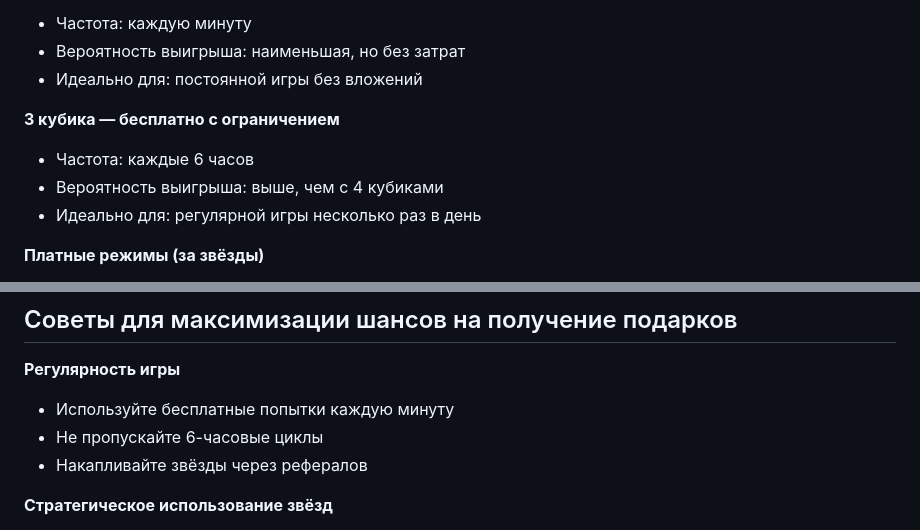
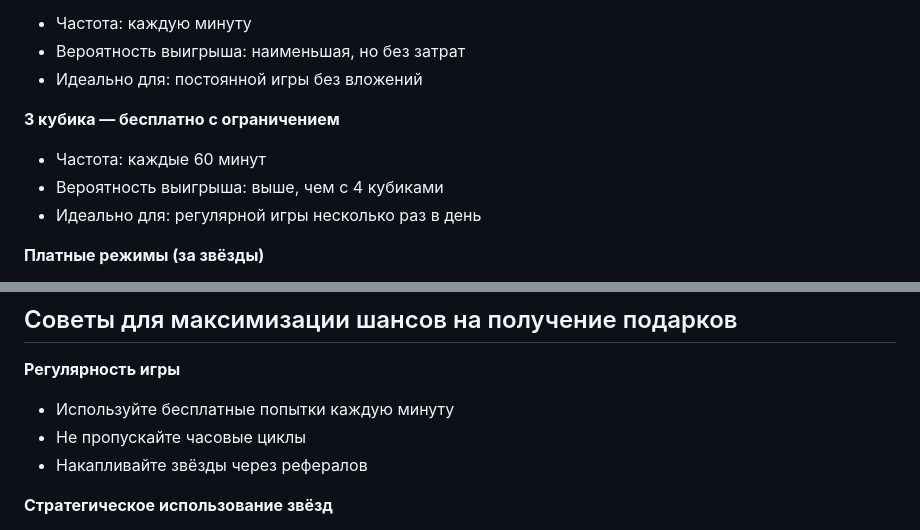
Before and after one commit to ImperialGifts/free-gifts-bot, a Markdown page: README.md, 2 parts joined by grey strips. GitHub-like rendering.

```diff
--- a/README.md
+++ b/README.md
@@ -43,7 +43,7 @@ description: Узнайте, как получить бесплатные под
 
 **3 кубика — бесплатно с ограничением**
 
-  - Частота: каждые 6 часов
+  - Частота: каждые 60 минут
   - Вероятность выигрыша: выше, чем с 4 кубиками
   - Идеально для: регулярной игры несколько раз в день
 
@@ -111,7 +111,7 @@ description: Узнайте, как получить бесплатные под
 **Регулярность игры**
 
   - Используйте бесплатные попытки каждую минуту
-  - Не пропускайте 6-часовые циклы
+  - Не пропускайте часовые циклы
   - Накапливайте звёзды через рефералов
 
 **Стратегическое использование звёзд**
```
